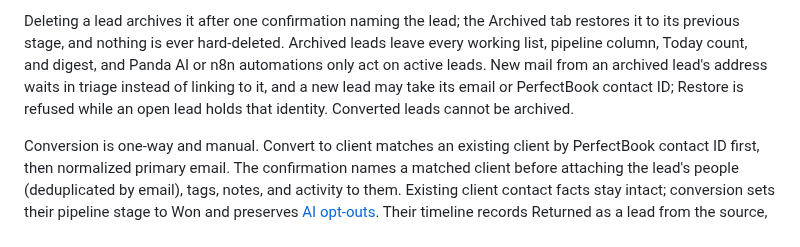
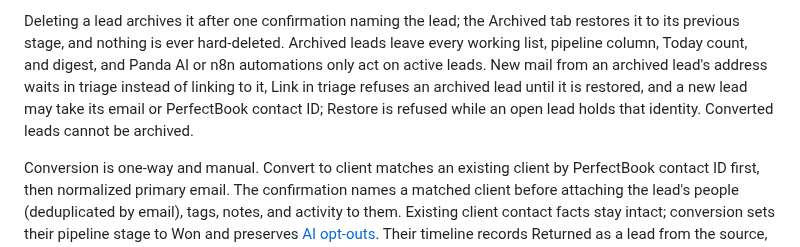
Before and after one commit to SamSherpaDev/PerfectCRM, a Markdown page: README.md, the part around the change. Drawn GitHub-style.

Commit message:
no-mistakes(document): Document triage link refusal for archived leads

```diff
--- a/README.md
+++ b/README.md
@@ -395,8 +395,9 @@ Archived tab restores it to its previous stage, and nothing is ever
 hard-deleted. Archived leads leave every working list, pipeline column,
 Today count, and digest, and Panda AI or n8n automations only act on
 active leads. New mail from an archived lead's address waits in triage
-instead of linking to it, and a new lead may take its email or PerfectBook
-contact ID; Restore is refused while an open lead holds that identity.
+instead of linking to it, Link in triage refuses an archived lead until it
+is restored, and a new lead may take its email or PerfectBook contact ID;
+Restore is refused while an open lead holds that identity.
 Converted leads cannot be archived.
 
 Conversion is one-way and manual. Convert to client matches an existing
```
